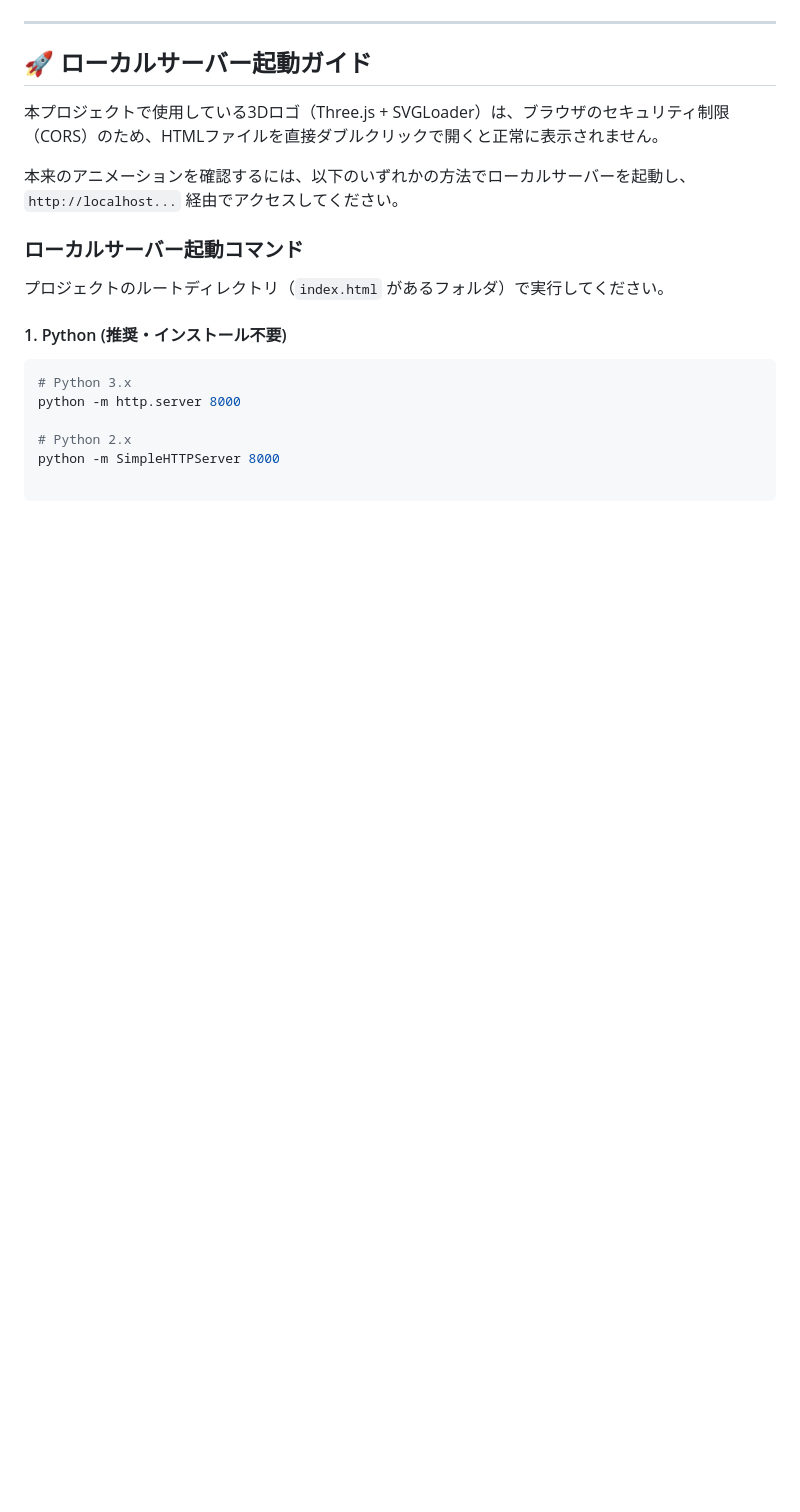
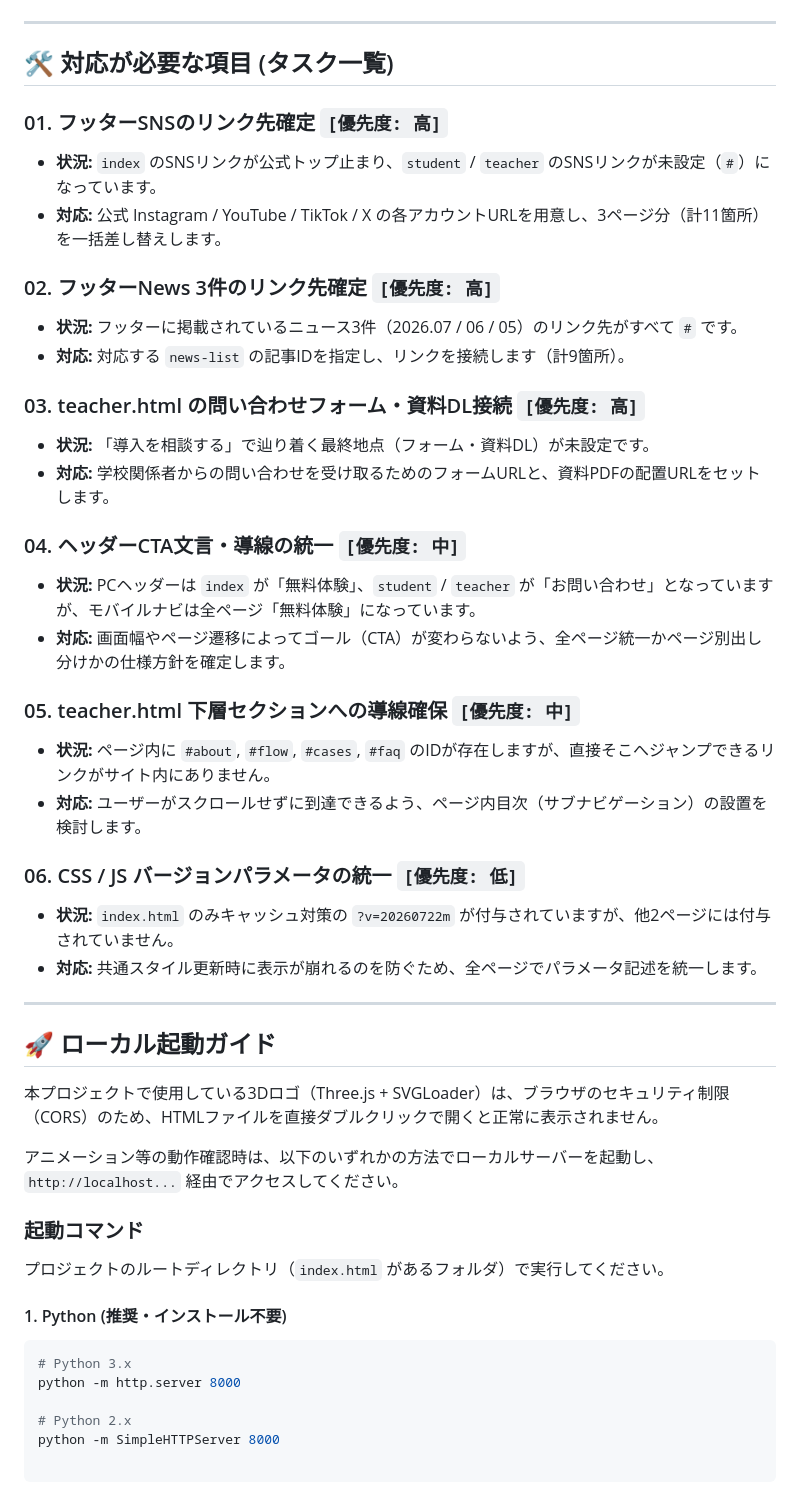
Before and after one commit to JinSugino/beenLP2, a Markdown page: README.md, the part around one of its changes. Drawn GitHub-style; blank space fills up the shorter version.

````diff
--- a/README.md
+++ b/README.md
@@ -93,18 +93,45 @@
 
 ---
 
-## 🚀 ローカルサーバー起動ガイド
+## 🛠️ 対応が必要な項目 (タスク一覧)
+
+### 01. フッターSNSのリンク先確定 `[優先度: 高]`
+* **状況:** `index` のSNSリンクが公式トップ止まり、`student` / `teacher` のSNSリンクが未設定（`#`）になっています。
+* **対応:** 公式 Instagram / YouTube / TikTok / X の各アカウントURLを用意し、3ページ分（計11箇所）を一括差し替えします。
+
+### 02. フッターNews 3件のリンク先確定 `[優先度: 高]`
+* **状況:** フッターに掲載されているニュース3件（2026.07 / 06 / 05）のリンク先がすべて `#` です。
+* **対応:** 対応する `news-list` の記事IDを指定し、リンクを接続します（計9箇所）。
+
+### 03. teacher.html の問い合わせフォーム・資料DL接続 `[優先度: 高]`
+* **状況:** 「導入を相談する」で辿り着く最終地点（フォーム・資料DL）が未設定です。
+* **対応:** 学校関係者からの問い合わせを受け取るためのフォームURLと、資料PDFの配置URLをセットします。
+
+### 04. ヘッダーCTA文言・導線の統一 `[優先度: 中]`
+* **状況:** PCヘッダーは `index` が「無料体験」、`student` / `teacher` が「お問い合わせ」となっていますが、モバイルナビは全ページ「無料体験」になっています。
+* **対応:** 画面幅やページ遷移によってゴール（CTA）が変わらないよう、全ページ統一かページ別出し分けかの仕様方針を確定します。
+
+### 05. teacher.html 下層セクションへの導線確保 `[優先度: 中]`
+* **状況:** ページ内に `#about`, `#flow`, `#cases`, `#faq` のIDが存在しますが、直接そこへジャンプできるリンクがサイト内にありません。
+* **対応:** ユーザーがスクロールせずに到達できるよう、ページ内目次（サブナビゲーション）の設置を検討します。
+
+### 06. CSS / JS バージョンパラメータの統一 `[優先度: 低]`
+* **状況:** `index.html` のみキャッシュ対策の `?v=20260722m` が付与されていますが、他2ページには付与されていません。
+* **対応:** 共通スタイル更新時に表示が崩れるのを防ぐため、全ページでパラメータ記述を統一します。
+
+---
+
+## 🚀 ローカル起動ガイド
 
 本プロジェクトで使用している3Dロゴ（Three.js + SVGLoader）は、ブラウザのセキュリティ制限（CORS）のため、HTMLファイルを直接ダブルクリックで開くと正常に表示されません。
 
-本来のアニメーションを確認するには、以下のいずれかの方法でローカルサーバーを起動し、`http://localhost...` 経由でアクセスしてください。
+アニメーション等の動作確認時は、以下のいずれかの方法でローカルサーバーを起動し、`http://localhost...` 経由でアクセスしてください。
 
-### ローカルサーバー起動コマンド
+### 起動コマンド
 
 プロジェクトのルートディレクトリ（`index.html` があるフォルダ）で実行してください。
 
 #### 1. Python (推奨・インストール不要)
-
 ```bash
 # Python 3.x
 python -m http.server 8000
````
Also changed, not shown: other parts of README.md (+66 -66 lines).
